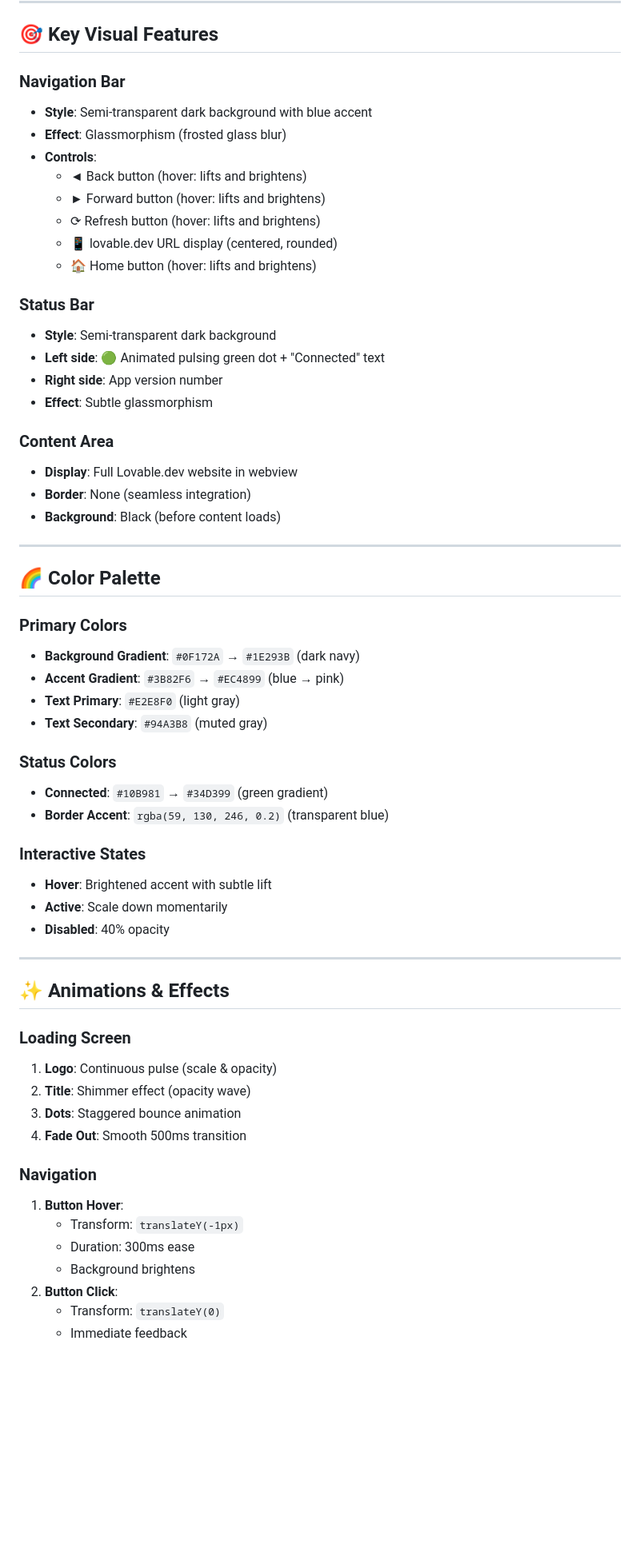
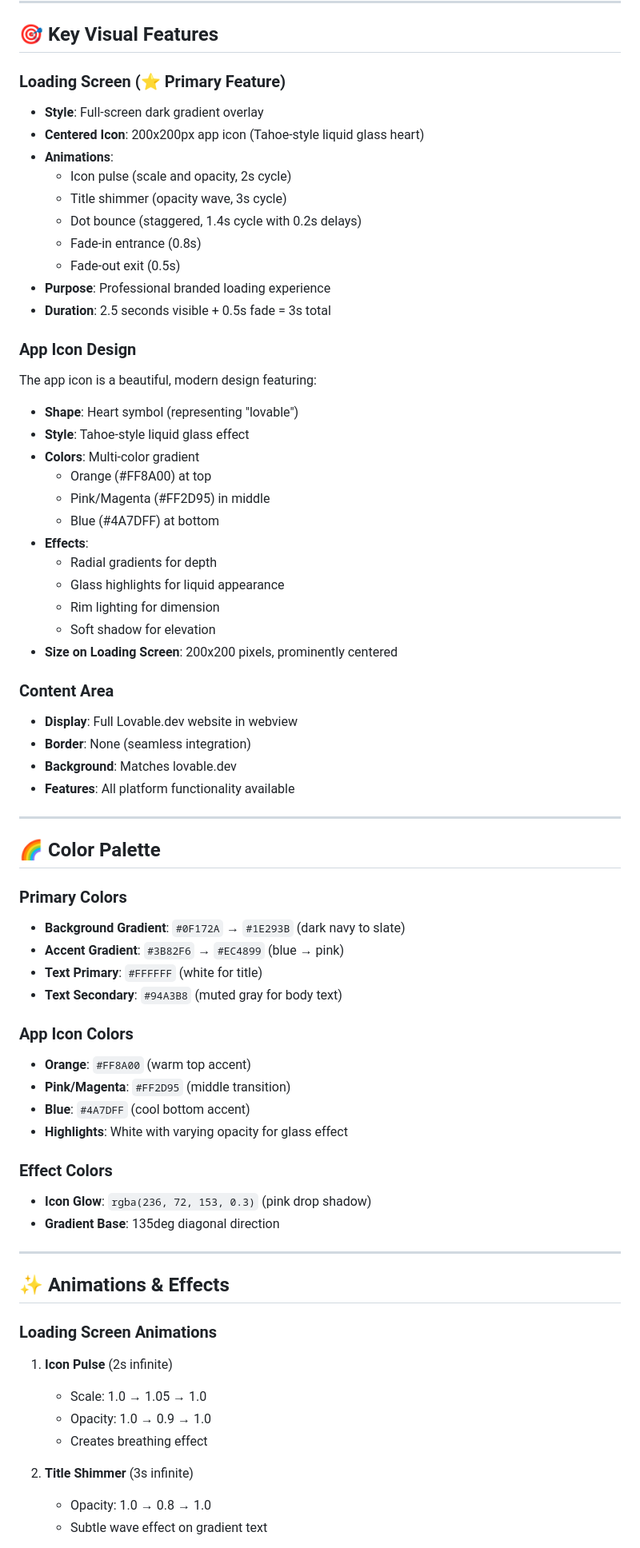
Before and after one commit to sumitduster-iMac/Lovable, a Markdown page: VISUAL_PREVIEW.md, the part around one of its changes. Shown at 80% size. Rendered like a GitHub page; blank space fills up the shorter version.

Commit message:
Update UI documentation to reflect centered app icon feature
Co-authored-by: sumitduster-iMac <178430132+sumitduster-iMac@users.noreply.github.com>

```diff
--- a/VISUAL_PREVIEW.md
+++ b/VISUAL_PREVIEW.md
@@ -60,62 +84,70 @@ The Lovable Desktop App has been designed with a beautiful, modern UI. Here's wh
 
 ## 🎯 Key Visual Features
 
-### Navigation Bar
-- **Style**: Semi-transparent dark background with blue accent
-- **Effect**: Glassmorphism (frosted glass blur)
-- **Controls**:
-  - ◄ Back button (hover: lifts and brightens)
-  - ► Forward button (hover: lifts and brightens)
-  - ⟳ Refresh button (hover: lifts and brightens)
-  - 📱 lovable.dev URL display (centered, rounded)
-  - 🏠 Home button (hover: lifts and brightens)
+### Loading Screen (⭐ Primary Feature)
+- **Style**: Full-screen dark gradient overlay
+- **Centered Icon**: 200x200px app icon (Tahoe-style liquid glass heart)
+- **Animations**:
+  - Icon pulse (scale and opacity, 2s cycle)
+  - Title shimmer (opacity wave, 3s cycle)
+  - Dot bounce (staggered, 1.4s cycle with 0.2s delays)
+  - Fade-in entrance (0.8s)
+  - Fade-out exit (0.5s)
+- **Purpose**: Professional branded loading experience
+- **Duration**: 2.5 seconds visible + 0.5s fade = 3s total
 
-### Status Bar
-- **Style**: Semi-transparent dark background
-- **Left side**: 🟢 Animated pulsing green dot + "Connected" text
-- **Right side**: App version number
-- **Effect**: Subtle glassmorphism
+### App Icon Design
+The app icon is a beautiful, modern design featuring:
+- **Shape**: Heart symbol (representing "lovable")
+- **Style**: Tahoe-style liquid glass effect
+- **Colors**: Multi-color gradient
+  - Orange (#FF8A00) at top
+  - Pink/Magenta (#FF2D95) in middle
+  - Blue (#4A7DFF) at bottom
+- **Effects**:
+  - Radial gradients for depth
+  - Glass highlights for liquid appearance
+  - Rim lighting for dimension
+  - Soft shadow for elevation
+- **Size on Loading Screen**: 200x200 pixels, prominently centered
 
 ### Content Area
 - **Display**: Full Lovable.dev website in webview
 - **Border**: None (seamless integration)
-- **Background**: Black (before content loads)
+- **Background**: Matches lovable.dev
+- **Features**: All platform functionality available
 
 ---
 
 ## 🌈 Color Palette
 
 ### Primary Colors
-- **Background Gradient**: `#0F172A` → `#1E293B` (dark navy)
+- **Background Gradient**: `#0F172A` → `#1E293B` (dark navy to slate)
 - **Accent Gradient**: `#3B82F6` → `#EC4899` (blue → pink)
-- **Text Primary**: `#E2E8F0` (light gray)
-- **Text Secondary**: `#94A3B8` (muted gray)
+- **Text Primary**: `#FFFFFF` (white for title)
+- **Text Secondary**: `#94A3B8` (muted gray for body text)
 
-### Status Colors
-- **Connected**: `#10B981` → `#34D399` (green gradient)
-- **Border Accent**: `rgba(59, 130, 246, 0.2)` (transparent blue)
+### App Icon Colors
+- **Orange**: `#FF8A00` (warm top accent)
+- **Pink/Magenta**: `#FF2D95` (middle transition)
+- **Blue**: `#4A7DFF` (cool bottom accent)
+- **Highlights**: White with varying opacity for glass effect
 
-### Interactive States
-- **Hover**: Brightened accent with subtle lift
-- **Active**: Scale down momentarily
-- **Disabled**: 40% opacity
+### Effect Colors
+- **Icon Glow**: `rgba(236, 72, 153, 0.3)` (pink drop shadow)
+- **Gradient Base**: 135deg diagonal direction
 
 ---
 
 ## ✨ Animations & Effects
 
-### Loading Screen
-1. **Logo**: Continuous pulse (scale & opacity)
-2. **Title**: Shimmer effect (opacity wave)
-3. **Dots**: Staggered bounce animation
-4. **Fade Out**: Smooth 500ms transition
+### Loading Screen Animations
+1. **Icon Pulse** (2s infinite)
+   - Scale: 1.0 → 1.05 → 1.0
+   - Opacity: 1.0 → 0.9 → 1.0
+   - Creates breathing effect
 
-### Navigation
-1. **Button Hover**:
-   - Transform: `translateY(-1px)`
-   - Duration: 300ms ease
-   - Background brightens
-2. **Button Click**:
-   - Transform: `translateY(0)`
-   - Immediate feedback
+2. **Title Shimmer** (3s infinite)
+   - Opacity: 1.0 → 0.8 → 1.0
+   - Subtle wave effect on gradient text
 
```
Also changed, not shown: other parts of VISUAL_PREVIEW.md (+127 -57 lines), UI_DESIGN.md (+143 -76 lines).
